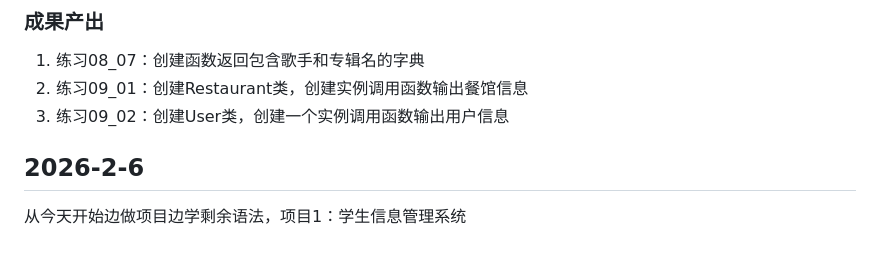
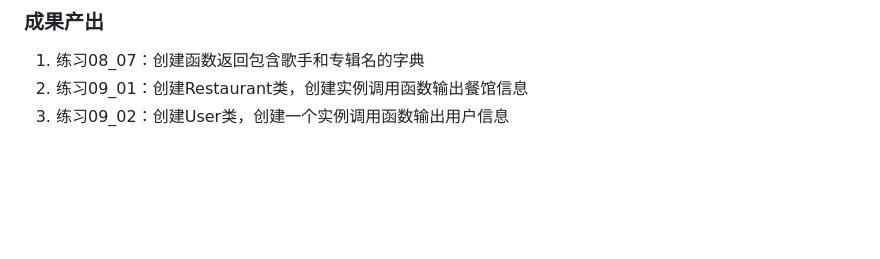
Before and after one commit to byronleung26/Systematic-Coding-Journey, a Markdown page: python_learning_notes/logs/log_2026_01.md, the part around the change. Rendered like a GitHub page; blank space fills up the shorter version.

```diff
--- a/python_learning_notes/logs/log_2026_01.md
+++ b/python_learning_notes/logs/log_2026_01.md
@@ -147,6 +147,3 @@
 1. 练习08_07：创建函数返回包含歌手和专辑名的字典
 2. 练习09_01：创建Restaurant类，创建实例调用函数输出餐馆信息
 3. 练习09_02：创建User类，创建一个实例调用函数输出用户信息
-
-## 2026-2-6
-从今天开始边做项目边学剩余语法，项目1：学生信息管理系统
```
Also changed, not shown: employee-management-system/logs.md (added, +7 -0 lines), python_learning_notes/notes/notes.md (added, +171 -0 lines).
